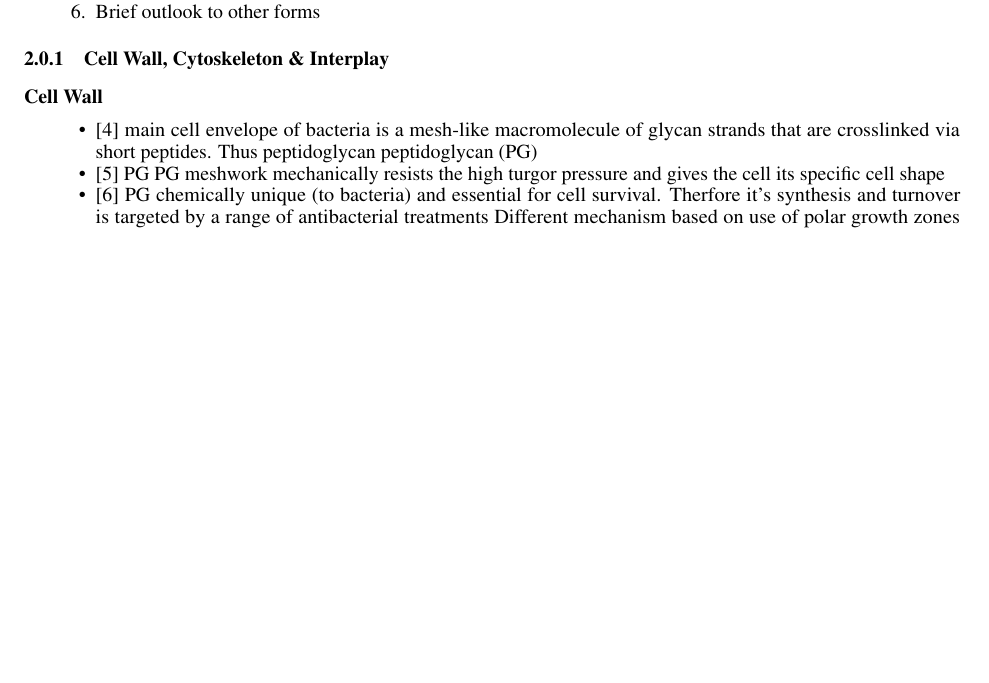
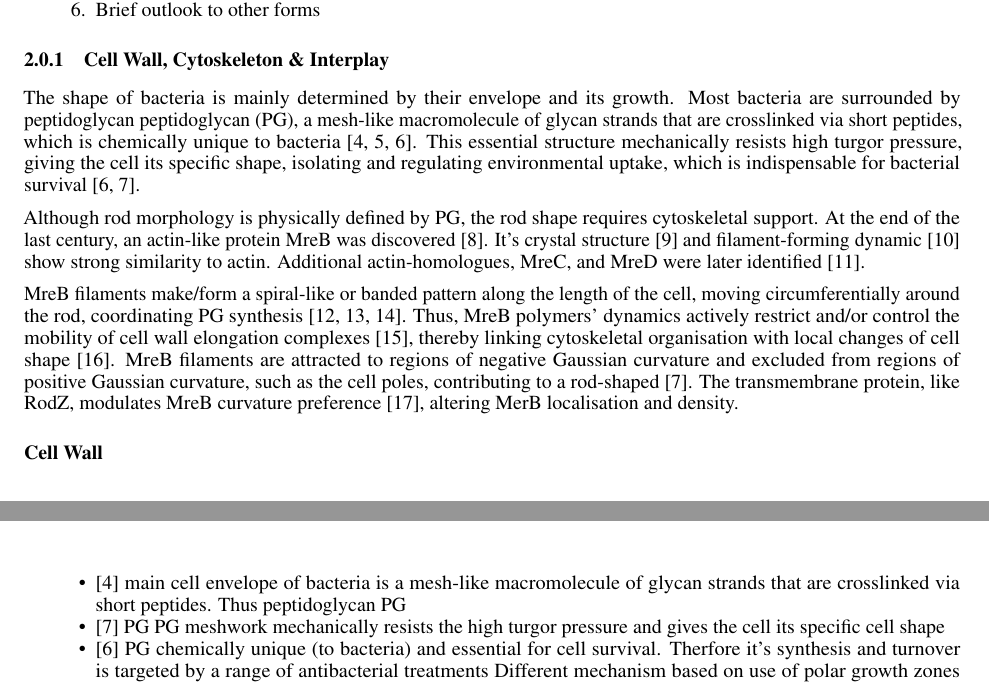
Before and after one commit to jonaspleyer/2025-rod-shaped-bacteria-review, a LaTeX paper (main.tex): part of page 3 of 24 before the commit and two parts of pages 3 and 4 of 24 after it, the two joined at a grey line, cut so that both start at the same text, the shorter picture padded with empty space. Compiled offline with pdfLaTeX.

Commit message:
formulated first text version for  Cell Wall, Cytoskeleton \& Interplay

```diff
--- a/main.tex
+++ b/main.tex
@@ -204,6 +204,14 @@ stuff which is important for us.}
 \end{enumerate}
 
 \subsubsection{Cell Wall, Cytoskeleton \& Interplay}
+
+The shape of bacteria is mainly determined by their envelope and its growth. Most bacteria are surrounded by peptidoglycan \ac{pg}, a mesh-like macromolecule of glycan strands that are crosslinked via short peptides, which is chemically unique to bacteria~\cite{Cava2014, Amir2014, Cochrane2020}. This essential structure mechanically resists high turgor pressure, giving the cell its specific shape, isolating and regulating environmental uptake, which is indispensable for bacterial survival~\cite{Cochrane2020, vanTeeffelen2018}.
+
+Although rod morphology is physically defined by \ac{pg}, the rod shape requires cytoskeletal support. At the end of the last century, an actin-like protein MreB was discovered~\cite{Erickson2001}.  It's crystal structure \cite{Lowe2017_lj} and filament-forming dynamic \cite{Dersch2020} show strong similarity to actin. Additional actin-homologues, MreC, and MreD were later identified \cite{vandenEnt2001}.
+
+MreB filaments make/form a spiral-like or banded pattern along the length of the cell, moving circumferentially around the rod, coordinating \ac{pg} synthesis \cite{Garner2021, White2012, López2006}. Thus, MreB polymers' dynamics actively restrict and/or control the mobility of cell wall elongation complexes \cite{DEscobar2011}, thereby linking cytoskeletal organisation with local changes of cell shape \cite{Shi2018}. MreB filaments are attracted to regions of negative Gaussian curvature and excluded from regions of positive Gaussian curvature, such as the cell poles, contributing to a rod-shaped \cite{vanTeeffelen2018}. The transmembrane protein, like RodZ, modulates MreB curvature preference \cite{Bratton2018}, altering MerB localisation and density.
+
+
 \paragraph{Cell Wall}
 \begin{itemize}
     \item \cite{Cava2014} main cell envelope of bacteria is a mesh-like macromolecule of glycan strands that are crosslinked via short peptides. Thus  peptidoglycan \ac{pg}
```
